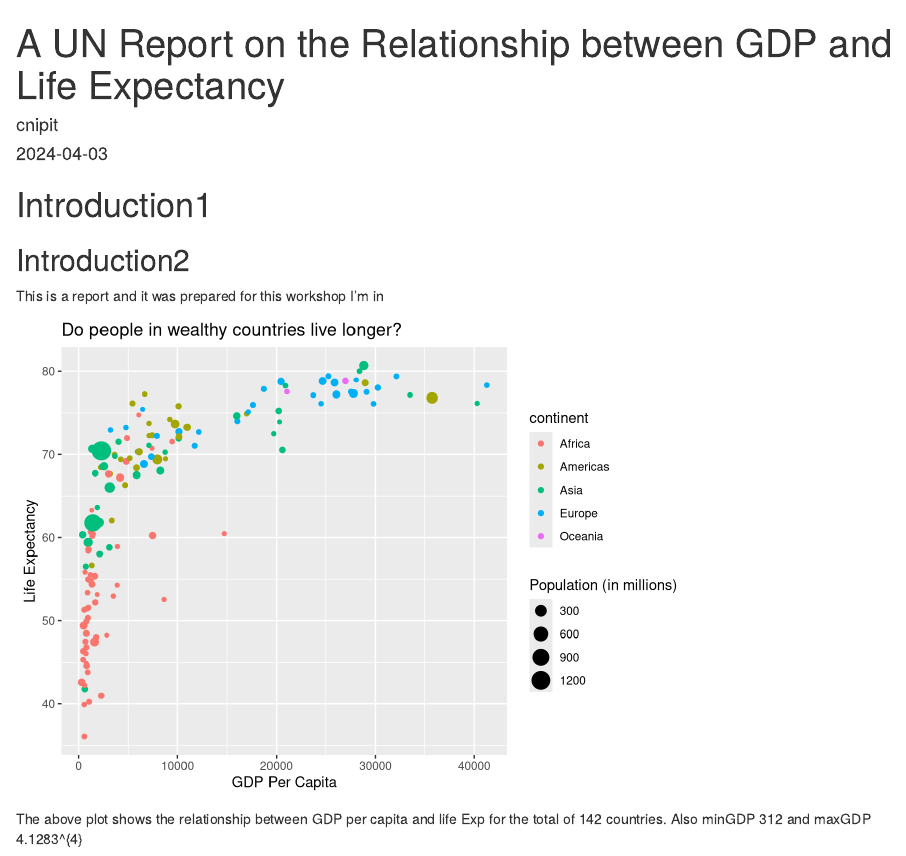
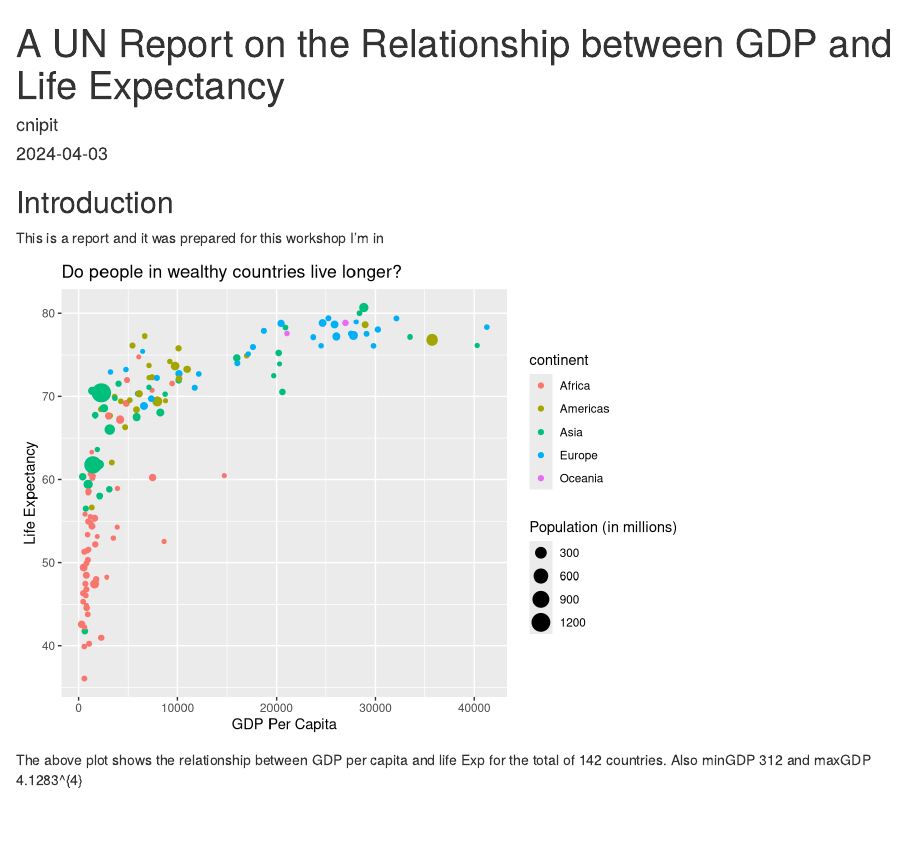
Before and after one commit to cnipit/un-report, an R Markdown document (reports/UN_data_GDP_LifeExp_report.Rmd): the page in a window 1100 px wide, from its top. Rendered offline with R 4.5, knitr and Pandoc, with nearby package versions.

Commit message:
v3 markdown

````diff
--- a/reports/UN_data_GDP_LifeExp_report.Rmd
+++ b/reports/UN_data_GDP_LifeExp_report.Rmd
@@ -12,8 +12,7 @@ knitr::opts_chunk$set(echo = TRUE)
 ```{r packages, include=FALSE}
 library(tidyverse)
 ```
-# Introduction1
-## Introduction2
+## Introduction
 
 This is a report and it was prepared for this workshop I'm in
 
````
